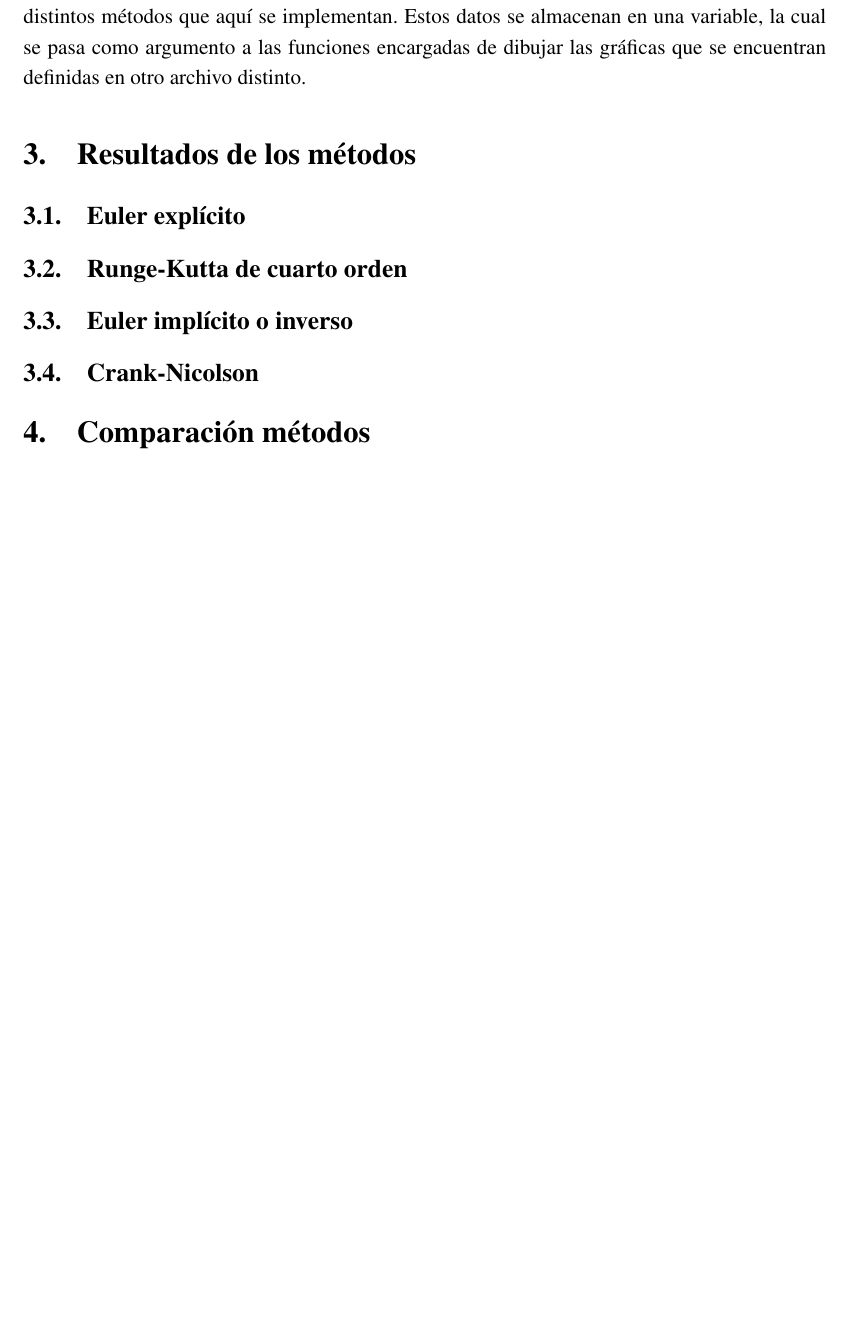
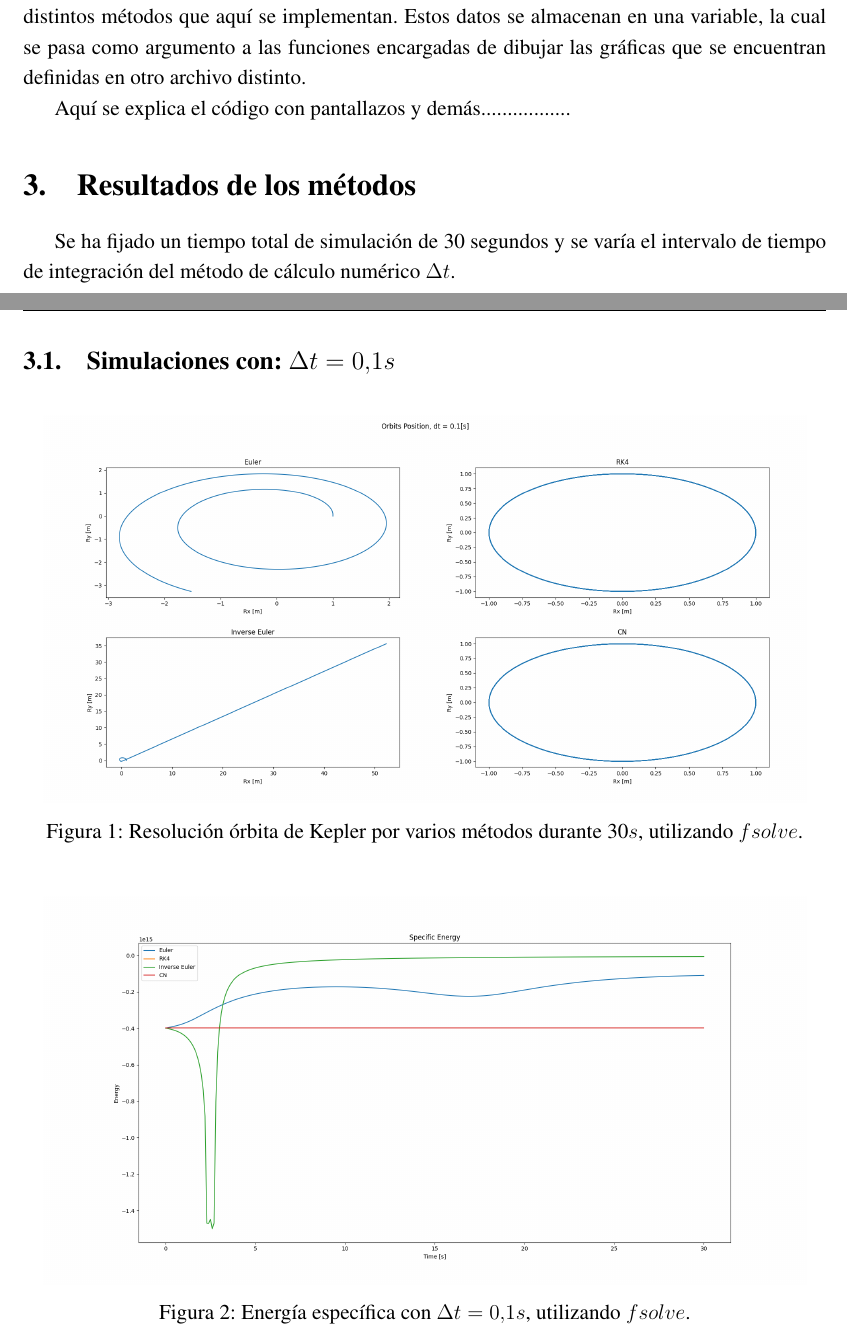
Before and after one commit to jahrTeaching/milestones-agarciarin, a LaTeX document (doc/milestone2_latex/Milestone 2.tex): part of page 3 of 3 before the commit and two parts of pages 3 and 4 of 7 after it, the two joined at a grey line, cut so that both start at the same text, the shorter picture padded with empty space. Compiled offline with pdfLaTeX.

Commit message:
report figures

```diff
--- a/doc/milestone2_latex/Milestone 2.tex
+++ b/doc/milestone2_latex/Milestone 2.tex
@@ -135,9 +135,22 @@ Para este ejercicio se ha procedido a una separación del programa principal o $
 El programa principal contiene las condiciones iniciales del problema a resolver y va llamando a los distintos subprogramas o funciones para obtener los distintos resultados según el método que se use. Por tanto en el programa $"main"$ se tienen todos los datos calculados de los distintos métodos que aquí se implementan. Estos datos se almacenan en una variable, la cual se pasa como argumento a las funciones encargadas de dibujar las gráficas que se encuentran definidas en otro archivo distinto.
 
 
+Aquí se explica el código con pantallazos y demás.................
+
 \section{Resultados de los métodos}
-\subsection{Euler explícito}
+Se ha fijado un tiempo total de simulación de 30 segundos y se varía el intervalo de tiempo de integración del método de cálculo numérico $\Delta t$.
+\subsection{Simulaciones con: $\Delta t = 0.1 s$}
+
+\begin{figure}[H]
+	\centering
+	\includegraphics[width=0.95\textwidth]{FIGURES/dt0.1_fsolve_pos.png}
+	\caption{Resolución órbita de Kepler por varios métodos durante 30$s$, utilizando $fsolve$.}
+\end{figure}
+\begin{figure}[H]
+	\centering
+	\includegraphics[width=0.95\textwidth]{FIGURES/dt0.1_fsolve_energy.png}
+	\caption{Energía específica con $\Delta t = 0.1 s$, utilizando $fsolve$.}
+\end{figure}
 
 
 
-\subsection{Runge-Kutta de cuarto orden}
@@ -144,4 +168,4 @@ El programa principal contiene las condiciones iniciales del problema a resolver
+\end{figure}
 
 
 
-\subsection{Euler implícito o inverso}
@@ -148,11 +196,6 @@ El programa principal contiene las condiciones iniciales del problema a resolver
 
 
 
-\subsection{Crank-Nicolson}
-
-
-
-\section{Comparación métodos}
 
 
 
```
Also changed, not shown: doc/milestone2_latex/FIGURES/dt0.001_fsolve_energy.png (added), doc/milestone2_latex/FIGURES/dt0.001_fsolve_pos.png (added), doc/milestone2_latex/FIGURES/dt0.001_newton_energy.png (added), doc/milestone2_latex/FIGURES/dt0.001_newton_pos.png (added), doc/milestone2_latex/FIGURES/dt0.01_fsolve_energy.png (added), doc/milestone2_latex/FIGURES/dt0.01_fsolve_pos.png (added), doc/milestone2_latex/FIGURES/dt0.1_fsolve_energy.png (added), doc/milestone2_latex/FIGURES/dt0.1_fsolve_pos.png (added), doc/milestone2_latex/FIGURES/dt0.2_fsolve_energy.png (added), doc/milestone2_latex/FIGURES/dt0.2_fsolve_pos.png (added), doc/milestone2_latex/Milestone 2.pdf, doc/milestone2_latex/Milestone 2.tex (35 more changed lines), 4 other files.
